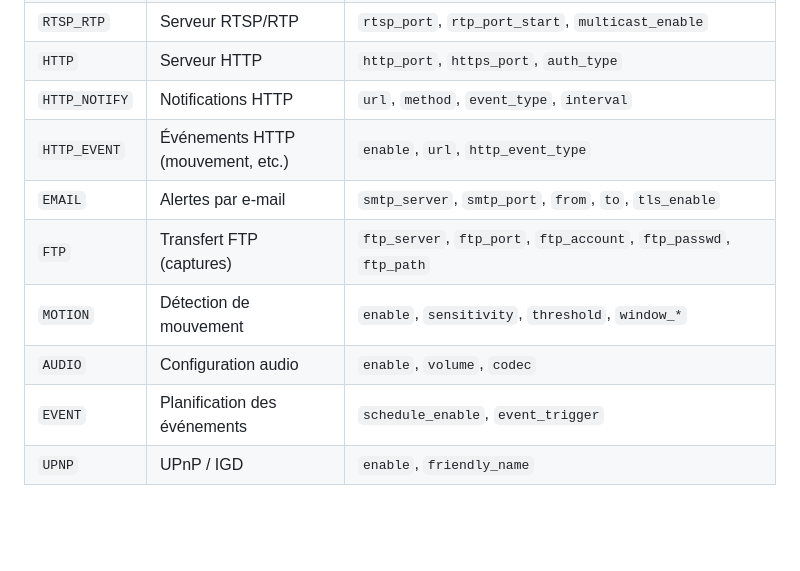
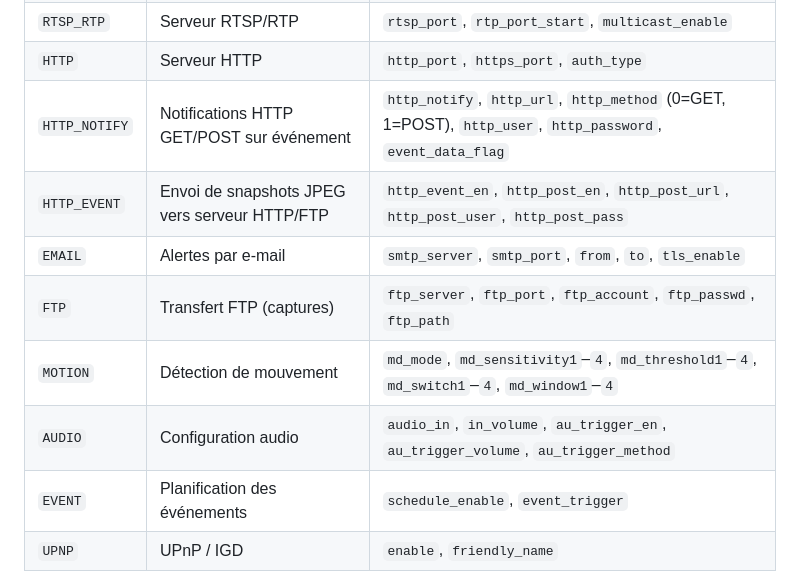
Before and after one commit to na-ji/freebox-camera, a Markdown page: docs/endpoints-api.md, the part around the change. Drawn GitHub-style; blank space fills up the shorter version.

```diff
--- a/docs/endpoints-api.md
+++ b/docs/endpoints-api.md
@@ -311,12 +311,12 @@ avec leurs principaux paramètres.
 | `WIRELESS` | Configuration WiFi | `ssid`, `wpa_ascii`, `channel`, `mode`, `encrypt` |
 | `RTSP_RTP` | Serveur RTSP/RTP | `rtsp_port`, `rtp_port_start`, `multicast_enable` |
 | `HTTP` | Serveur HTTP | `http_port`, `https_port`, `auth_type` |
-| `HTTP_NOTIFY` | Notifications HTTP | `url`, `method`, `event_type`, `interval` |
-| `HTTP_EVENT` | Événements HTTP (mouvement, etc.) | `enable`, `url`, `http_event_type` |
+| `HTTP_NOTIFY` | Notifications HTTP GET/POST sur événement | `http_notify`, `http_url`, `http_method` (0=GET, 1=POST), `http_user`, `http_password`, `event_data_flag` |
+| `HTTP_EVENT` | Envoi de snapshots JPEG vers serveur HTTP/FTP | `http_event_en`, `http_post_en`, `http_post_url`, `http_post_user`, `http_post_pass` |
 | `EMAIL` | Alertes par e-mail | `smtp_server`, `smtp_port`, `from`, `to`, `tls_enable` |
 | `FTP` | Transfert FTP (captures) | `ftp_server`, `ftp_port`, `ftp_account`, `ftp_passwd`, `ftp_path` |
-| `MOTION` | Détection de mouvement | `enable`, `sensitivity`, `threshold`, `window_*` |
-| `AUDIO` | Configuration audio | `enable`, `volume`, `codec` |
+| `MOTION` | Détection de mouvement | `md_mode`, `md_sensitivity1`–`4`, `md_threshold1`–`4`, `md_switch1`–`4`, `md_window1`–`4` |
+| `AUDIO` | Configuration audio | `audio_in`, `in_volume`, `au_trigger_en`, `au_trigger_volume`, `au_trigger_method` |
 | `EVENT` | Planification des événements | `schedule_enable`, `event_trigger` |
 | `UPNP` | UPnP / IGD | `enable`, `friendly_name` |
 | `BONJOUR` | mDNS/Bonjour | `enable`, `service_name` |
```
Also changed, not shown: docs/integration-domotique.md (+120 -15 lines).
